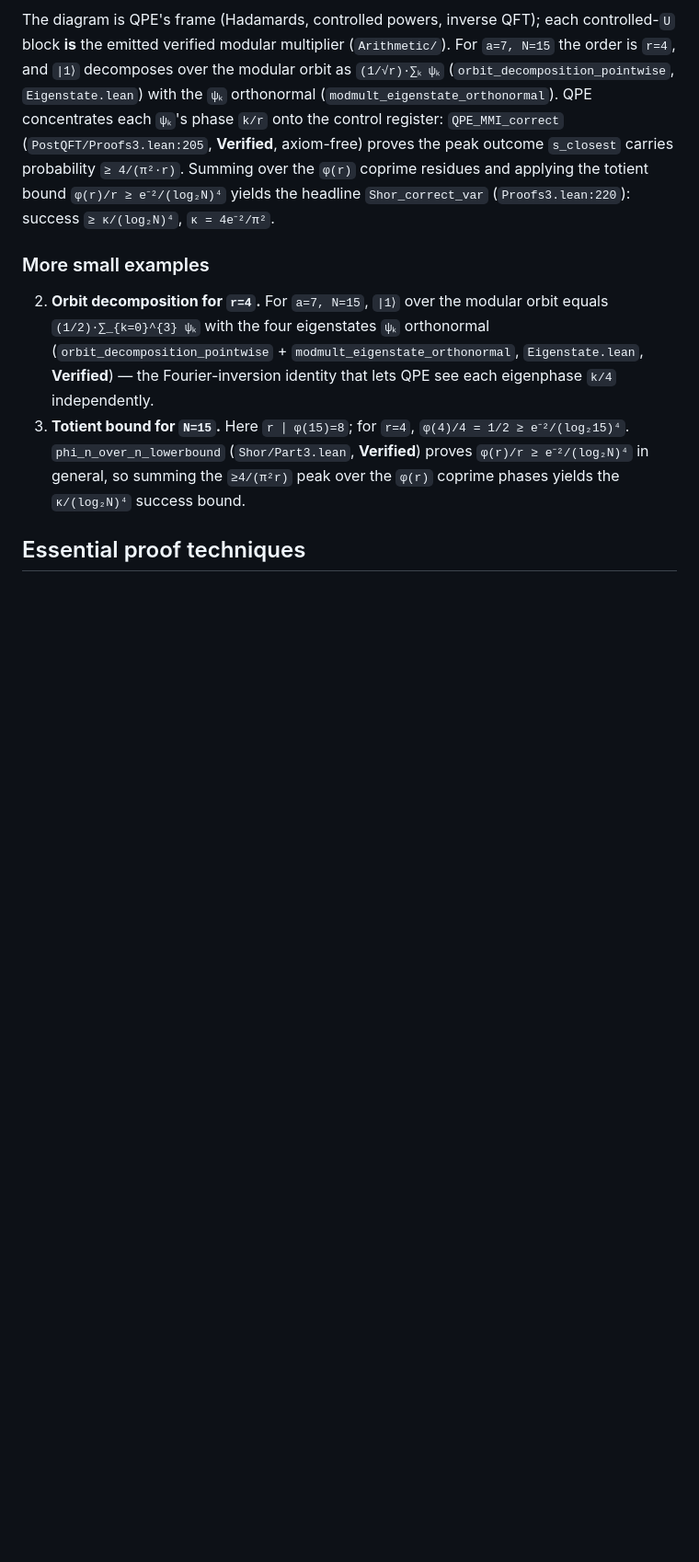
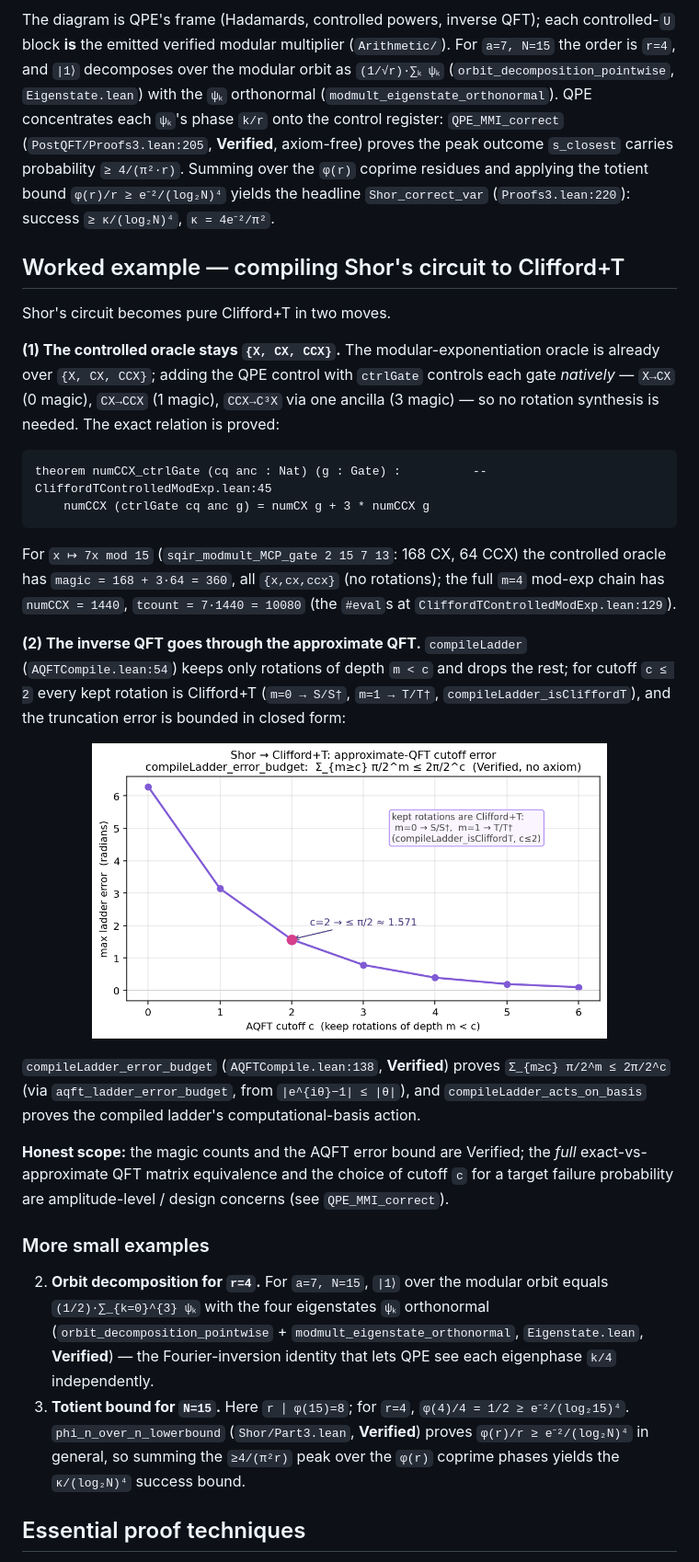
Before and after one commit to yezhuoyang/FormalRV, a Markdown page: FormalRV/Shor/README.md, the part around the change. Shown at 92% size. GitHub-like rendering; pictures changed too: docs/diagrams/aqft_error_budget.png (added); blank space fills up the shorter version.

````diff
--- a/FormalRV/Shor/README.md
+++ b/FormalRV/Shor/README.md
@@ -61,6 +61,40 @@ orthonormal (`modmult_eigenstate_orthonormal`). QPE concentrates each `ψₖ`'s
 bound `φ(r)/r ≥ e⁻²/(log₂N)⁴` yields the headline `Shor_correct_var`
 (`Proofs3.lean:220`): success `≥ κ/(log₂N)⁴`, `κ = 4e⁻²/π²`.
 
+## Worked example — compiling Shor's circuit to Clifford+T
+
+Shor's circuit becomes pure Clifford+T in two moves.
+
+**(1) The controlled oracle stays `{X, CX, CCX}`.** The modular-exponentiation oracle
+is already over `{X, CX, CCX}`; adding the QPE control with `ctrlGate` controls each
+gate *natively* — `X→CX` (0 magic), `CX→CCX` (1 magic), `CCX→C³X` via one ancilla
+(3 magic) — so no rotation synthesis is needed. The exact relation is proved:
+
+```lean
+theorem numCCX_ctrlGate (cq anc : Nat) (g : Gate) :          -- CliffordTControlledModExp.lean:45
+    numCCX (ctrlGate cq anc g) = numCX g + 3 * numCCX g
+```
+
+For `x ↦ 7x mod 15` (`sqir_modmult_MCP_gate 2 15 7 13`: 168 CX, 64 CCX) the controlled
+oracle has `magic = 168 + 3·64 = 360`, all `{x,cx,ccx}` (no rotations); the full `m=4`
+mod-exp chain has `numCCX = 1440`, `tcount = 7·1440 = 10080` (the `#eval`s at
+`CliffordTControlledModExp.lean:129`).
+
+**(2) The inverse QFT goes through the approximate QFT.** `compileLadder`
+(`AQFTCompile.lean:54`) keeps only rotations of depth `m < c` and drops the rest; for
+cutoff `c ≤ 2` every kept rotation is Clifford+T (`m=0 → S/S†`, `m=1 → T/T†`,
+`compileLadder_isCliffordT`), and the truncation error is bounded in closed form:
+
+<p align="center"><img src="../../docs/diagrams/aqft_error_budget.png" width="560" alt="AQFT error budget"></p>
+
+`compileLadder_error_budget` (`AQFTCompile.lean:138`, **Verified**) proves
+`Σ_{m≥c} π/2^m ≤ 2π/2^c` (via `aqft_ladder_error_budget`, from `|e^{iθ}−1| ≤ |θ|`), and
+`compileLadder_acts_on_basis` proves the compiled ladder's computational-basis action.
+
+**Honest scope:** the magic counts and the AQFT error bound are Verified; the *full*
+exact-vs-approximate QFT matrix equivalence and the choice of cutoff `c` for a target
+failure probability are amplitude-level / design concerns (see `QPE_MMI_correct`).
+
 ### More small examples
 
 2. **Orbit decomposition for `r=4`.** For `a=7, N=15`, `|1⟩` over the modular orbit
````
Also changed, not shown: FormalRV/PPM/README.md (+21 -0 lines), FormalRV/System/README.md (+29 -0 lines), docs/diagrams/ppm_rules.png (added), docs/diagrams/syscall_timeline.png (added), 1 other file.
